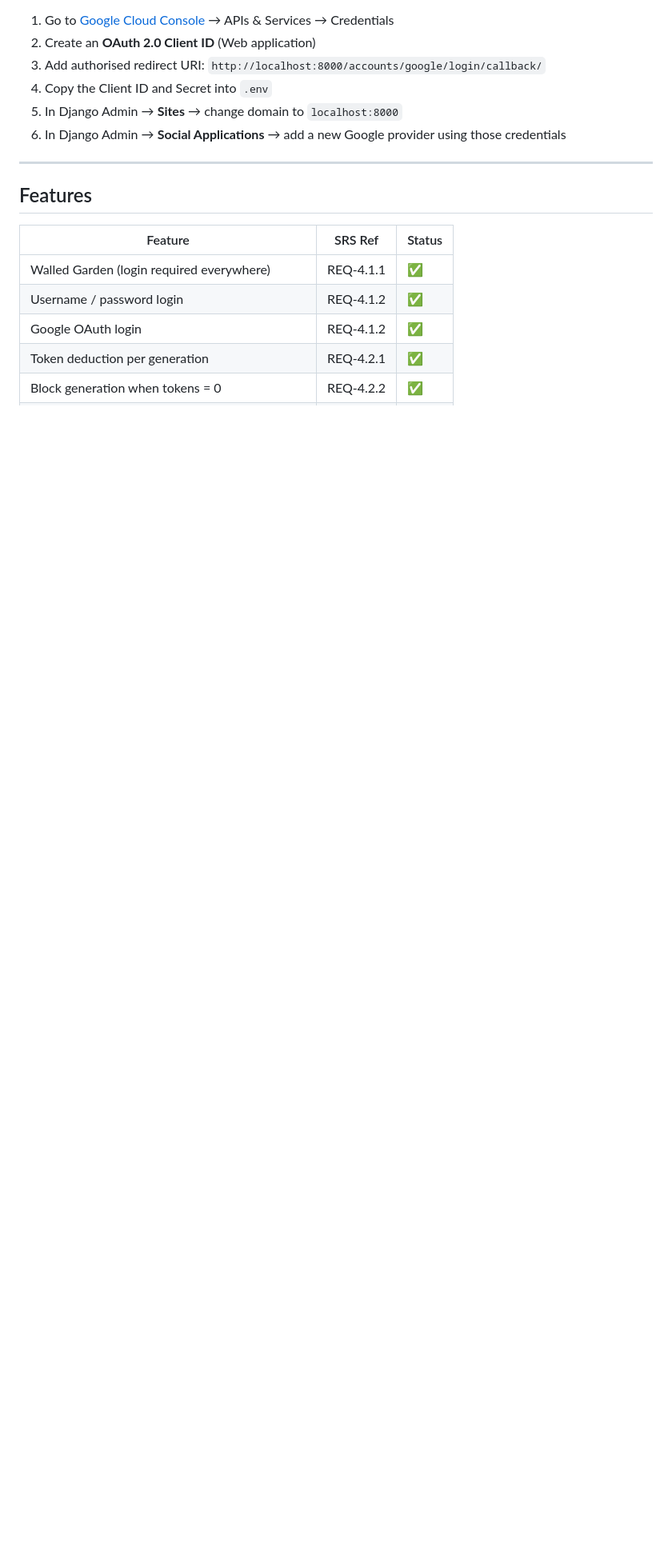
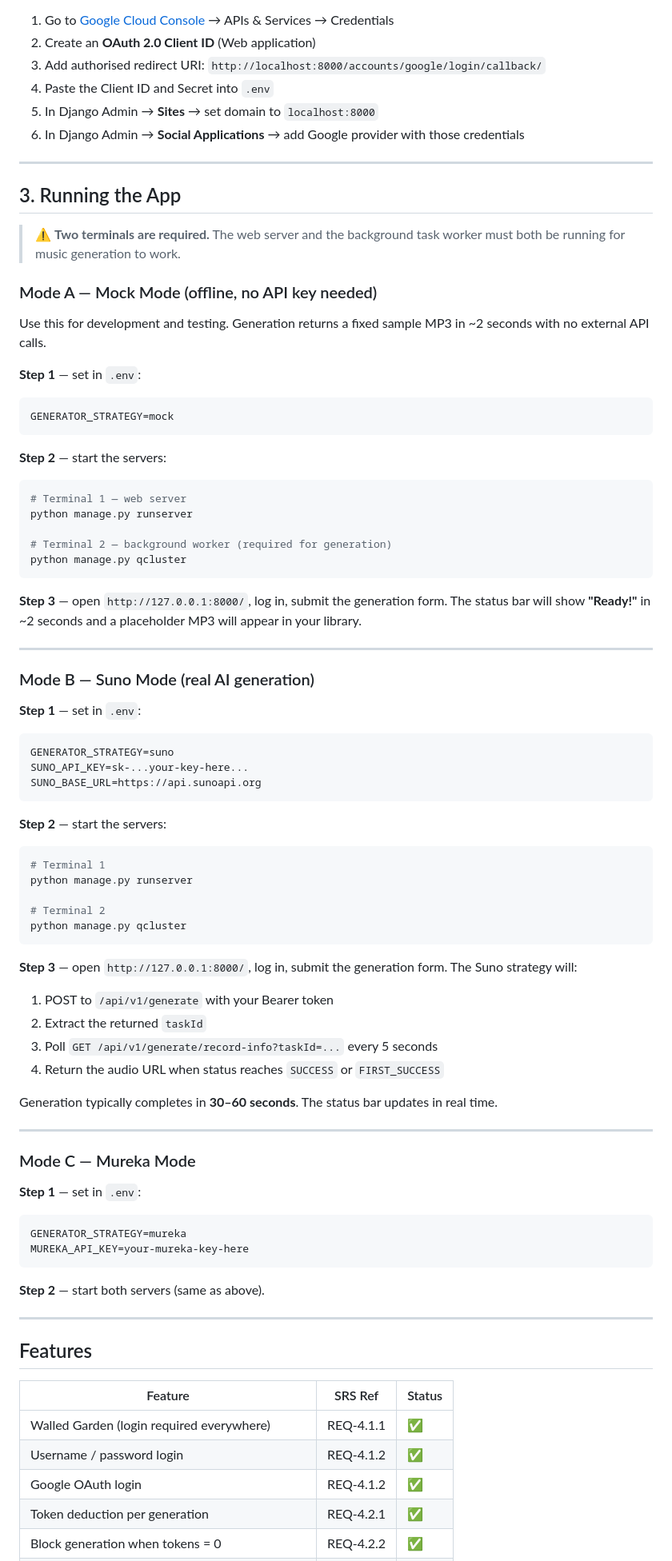
Before and after one commit to Yotshiba/AI_MUSIC_GENERATER, a Markdown page: README.md, the part around one of its changes. Shown at 80% size. GitHub-like rendering; blank space fills up the shorter version.

````diff
--- a/README.md
+++ b/README.md
@@ -61,9 +88,77 @@ Copy `.env.example` to `.env` and fill in your values:
 1. Go to [Google Cloud Console](https://console.cloud.google.com/) → APIs & Services → Credentials
 2. Create an **OAuth 2.0 Client ID** (Web application)
 3. Add authorised redirect URI: `http://localhost:8000/accounts/google/login/callback/`
-4. Copy the Client ID and Secret into `.env`
-5. In Django Admin → **Sites** → change domain to `localhost:8000`
-6. In Django Admin → **Social Applications** → add a new Google provider using those credentials
+4. Paste the Client ID and Secret into `.env`
+5. In Django Admin → **Sites** → set domain to `localhost:8000`
+6. In Django Admin → **Social Applications** → add Google provider with those credentials
+
+---
+
+## 3. Running the App
+
+> ⚠️ **Two terminals are required.** The web server and the background task worker must both be running for music generation to work.
+
+### Mode A — Mock Mode (offline, no API key needed)
+
+Use this for development and testing. Generation returns a fixed sample MP3 in ~2 seconds with no external API calls.
+
+**Step 1** — set in `.env`:
+```
+GENERATOR_STRATEGY=mock
+```
+
+**Step 2** — start the servers:
+```bash
+# Terminal 1 — web server
+python manage.py runserver
+
+# Terminal 2 — background worker (required for generation)
+python manage.py qcluster
+```
+
+**Step 3** — open `http://127.0.0.1:8000/`, log in, submit the generation form.
+The status bar will show **"Ready!"** in ~2 seconds and a placeholder MP3 will appear in your library.
+
+---
+
+### Mode B — Suno Mode (real AI generation)
+
+**Step 1** — set in `.env`:
+```
+GENERATOR_STRATEGY=suno
+SUNO_API_KEY=sk-...your-key-here...
+SUNO_BASE_URL=https://api.sunoapi.org
+```
+
+**Step 2** — start the servers:
+```bash
+# Terminal 1
+python manage.py runserver
+
+# Terminal 2
+python manage.py qcluster
+```
+
+**Step 3** — open `http://127.0.0.1:8000/`, log in, submit the generation form.
+The Suno strategy will:
+1. POST to `/api/v1/generate` with your Bearer token
+2. Extract the returned `taskId`
+3. Poll `GET /api/v1/generate/record-info?taskId=...` every 5 seconds
+4. Return the audio URL when status reaches `SUCCESS` or `FIRST_SUCCESS`
+
+Generation typically completes in **30–60 seconds**. The status bar updates in real time.
+
+---
+
+### Mode C — Mureka Mode
+
+**Step 1** — set in `.env`:
+```
+GENERATOR_STRATEGY=mureka
+MUREKA_API_KEY=your-mureka-key-here
+```
+
+**Step 2** — start both servers (same as above).
 
 ---
 
````
Also changed, not shown: other parts of README.md (+67 -54 lines).
